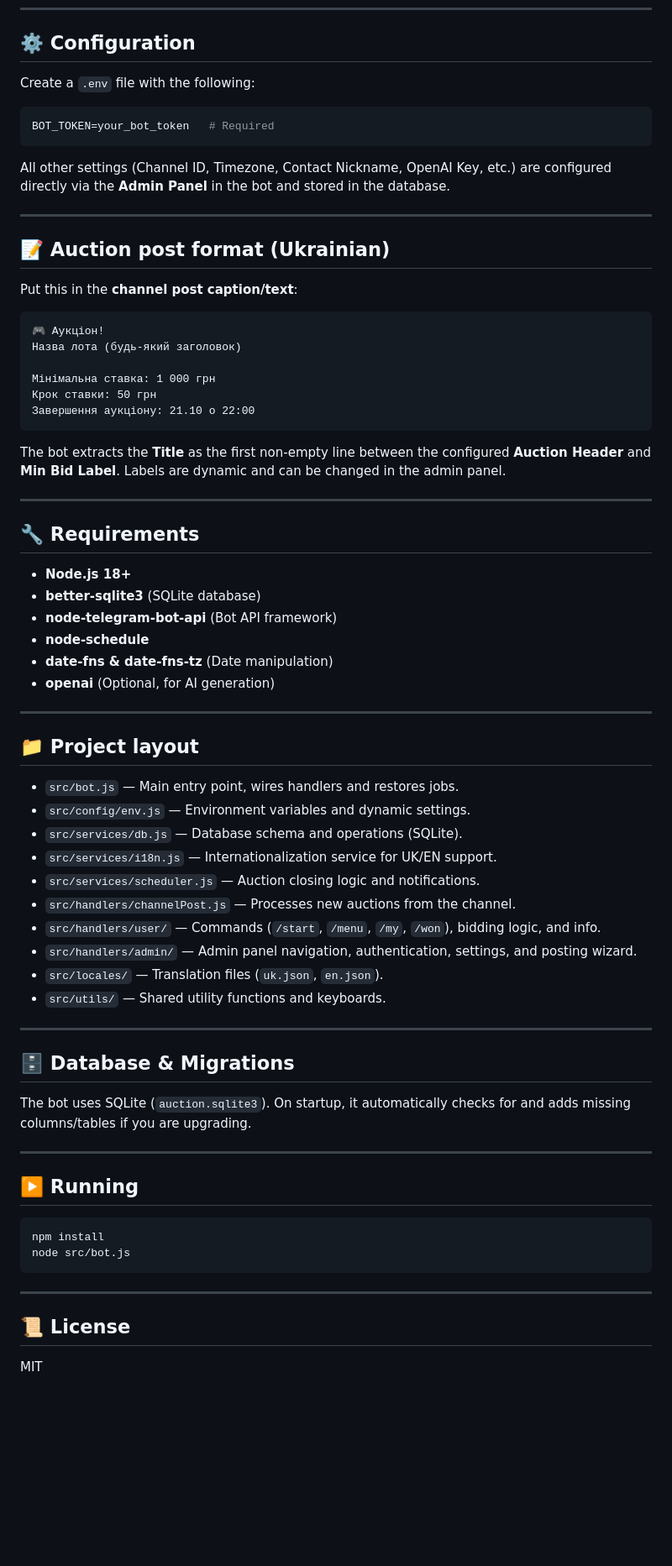
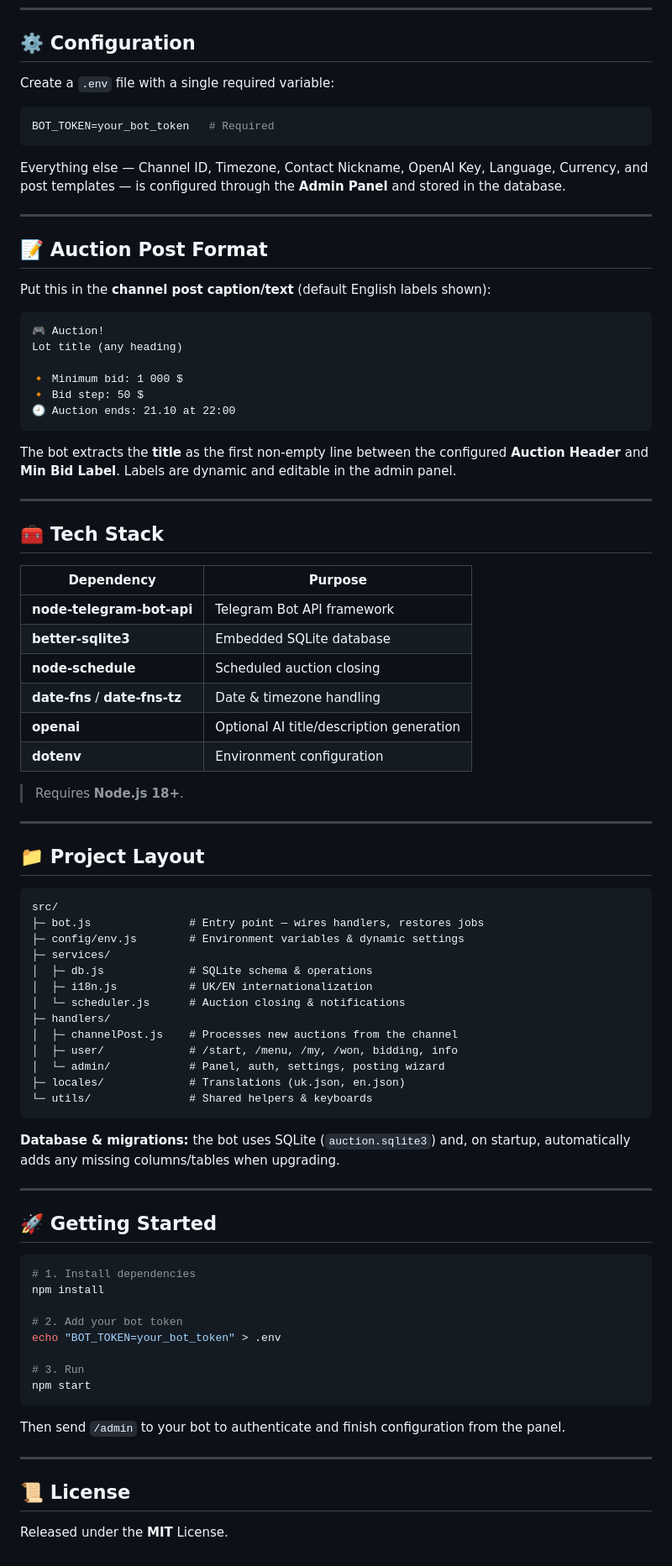
Before and after one commit to antoxa2584x/retro_auction_bot, a Markdown page: README.md, the part around one of its changes. Shown at 84% size. Drawn GitHub-style; blank space fills up the shorter version.

Commit message:
Add Ukrainian README translation and update English README structure.

````diff
--- a/README.md
+++ b/README.md
@@ -91,74 +157,87 @@ To access the admin panel:
 
 ## ⚙️ Configuration
 
-Create a `.env` file with the following:
+Create a `.env` file with a single required variable:
 
 ```env
 BOT_TOKEN=your_bot_token   # Required
 ```
 
-All other settings (Channel ID, Timezone, Contact Nickname, OpenAI Key, etc.) are configured directly via the **Admin Panel** in the bot and stored in the database.
+Everything else — Channel ID, Timezone, Contact Nickname, OpenAI Key, Language, Currency, and post templates — is configured through the **Admin Panel** and stored in the database.
 
 ---
 
-## 📝 Auction post format (Ukrainian)
+## 📝 Auction Post Format
 
-Put this in the **channel post caption/text**:
+Put this in the **channel post caption/text** (default English labels shown):
 
 ```
-🎮 Аукціон!
-Назва лота (будь-який заголовок)
+🎮 Auction!
+Lot title (any heading)
 
-Мінімальна ставка: 1 000 грн
-Крок ставки: 50 грн
-Завершення аукціону: 21.10 о 22:00
+🔸 Minimum bid: 1 000 $
+🔸 Bid step: 50 $
+🕘 Auction ends: 21.10 at 22:00
 ```
 
-The bot extracts the **Title** as the first non-empty line between the configured **Auction Header** and **Min Bid Label**. Labels are dynamic and can be changed in the admin panel.
+The bot extracts the **title** as the first non-empty line between the configured **Auction Header** and **Min Bid Label**. Labels are dynamic and editable in the admin panel.
 
 ---
 
-## 🔧 Requirements
+## 🧰 Tech Stack
 
-* **Node.js 18+**
-* **better-sqlite3** (SQLite database)
-* **node-telegram-bot-api** (Bot API framework)
-* **node-schedule**
-* **date-fns & date-fns-tz** (Date manipulation)
-* **openai** (Optional, for AI generation)
+| Dependency | Purpose |
+|------------|---------|
+| **node-telegram-bot-api** | Telegram Bot API framework |
+| **better-sqlite3** | Embedded SQLite database |
+| **node-schedule** | Scheduled auction closing |
+| **date-fns** / **date-fns-tz** | Date & timezone handling |
+| **openai** | Optional AI title/description generation |
+| **dotenv** | Environment configuration |
+
+> Requires **Node.js 18+**.
 
 ---
 
-## 📁 Project layout
+## 📁 Project Layout
 
-* `src/bot.js` — Main entry point, wires handlers and restores jobs.
-* `src/config/env.js` — Environment variables and dynamic settings.
-* `src/services/db.js` — Database schema and operations (SQLite).
-* `src/services/i18n.js` — Internationalization service for UK/EN support.
-* `src/services/scheduler.js` — Auction closing logic and notifications.
-* `src/handlers/channelPost.js` — Processes new auctions from the channel.
-* `src/handlers/user/` — Commands (`/start`, `/menu`, `/my`, `/won`), bidding logic, and info.
-* `src/handlers/admin/` — Admin panel navigation, authentication, settings, and posting wizard.
-* `src/locales/` — Translation files (`uk.json`, `en.json`).
-* `src/utils/` — Shared utility functions and keyboards.
+```
+src/
+├─ bot.js               # Entry point — wires handlers, restores jobs
+├─ config/env.js        # Environment variables & dynamic settings
+├─ services/
+│  ├─ db.js             # SQLite schema & operations
+│  ├─ i18n.js           # UK/EN internationalization
+│  └─ scheduler.js      # Auction closing & notifications
+├─ handlers/
+│  ├─ channelPost.js    # Processes new auctions from the channel
+│  ├─ user/             # /start, /menu, /my, /won, bidding, info
+│  └─ admin/            # Panel, auth, settings, posting wizard
+├─ locales/             # Translations (uk.json, en.json)
+└─ utils/               # Shared helpers & keyboards
+```
+
+**Database & migrations:** the bot uses SQLite (`auction.sqlite3`) and, on startup, automatically adds any missing columns/tables when upgrading.
 
 ---
 
-## 🗄️ Database & Migrations
-
-The bot uses SQLite (`auction.sqlite3`). On startup, it automatically checks for and adds missing columns/tables if you are upgrading.
-
----
-
-## ▶️ Running
+## 🚀 Getting Started
 
 ```bash
+# 1. Install dependencies
 npm install
-node src/bot.js
+
+# 2. Add your bot token
+echo "BOT_TOKEN=your_bot_token" > .env
+
+# 3. Run
+npm start
 ```
+
+Then send `/admin` to your bot to authenticate and finish configuration from the panel.
 
 ---
 
 ## 📜 License
 
-MIT
+Released under the **MIT** License.
````
Also changed, not shown: other parts of README.md (+131 -65 lines), README.uk.md (added, +243 -0 lines).
